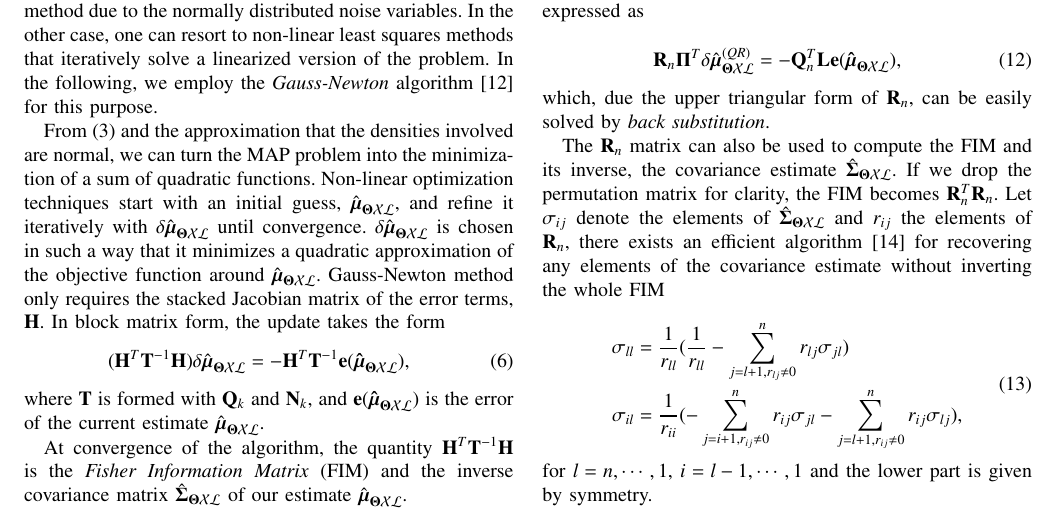
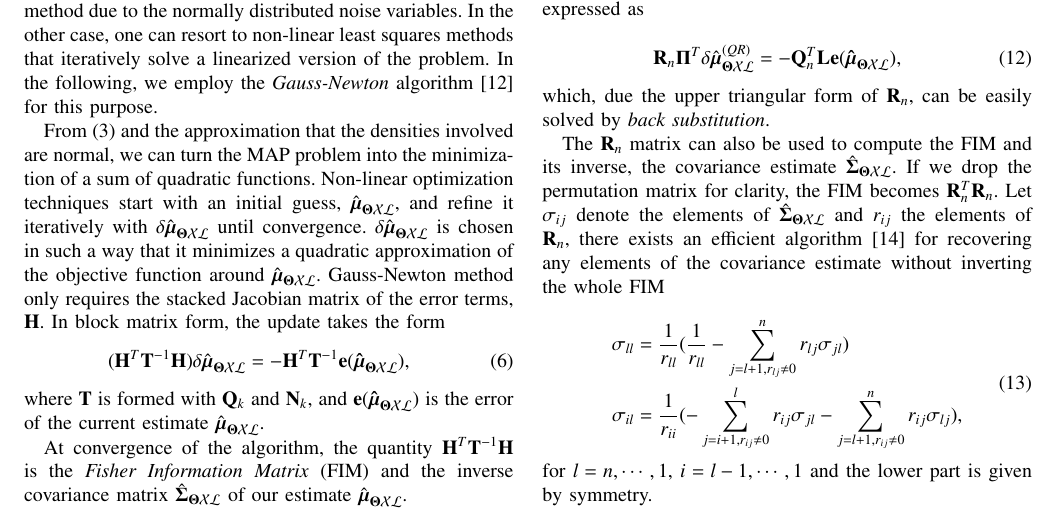
Before and after one commit to jmaye/self-calib, a LaTeX paper (papers/icra13/main.tex, which reads papers/icra13/src/model.tex): part of page 3 of 7, cut so that both start at the same text. Compiled offline with pdfLaTeX.

Commit message:
small mistake in the paper

```diff
--- a/papers/icra13/src/model.tex
+++ b/papers/icra13/src/model.tex
@@ -243,7 +243,7 @@ covariance estimate without inverting the whole FIM
   \sigma_{ll} &= \frac{1}{r_{ll}}(\frac{1}{r_{ll}} -
     \sum_{j = l + 1, r_{lj}\neq 0}^n r_{lj}\sigma_{jl})\\
   \sigma_{il} &= \frac{1}{r_{ii}}
-    (-\sum_{j = i + 1, r_{ij}\neq 0}^n r_{ij}\sigma_{jl} -
+    (-\sum_{j = i + 1, r_{ij}\neq 0}^l r_{ij}\sigma_{jl} -
     \sum_{j = l + 1, r_{ij}\neq 0}^n r_{ij}\sigma_{lj}),
   \end{aligned}
 \end{equation}
```
